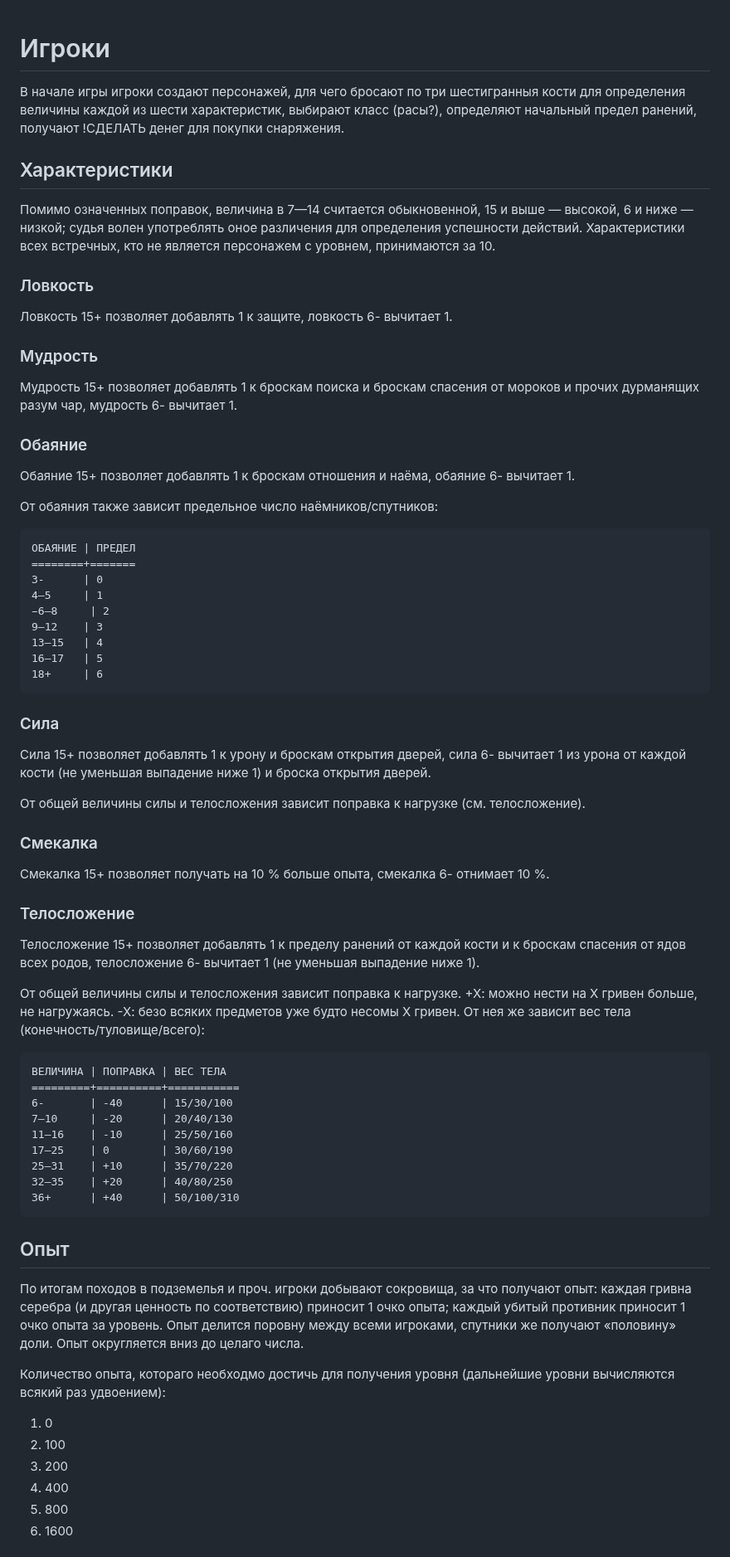
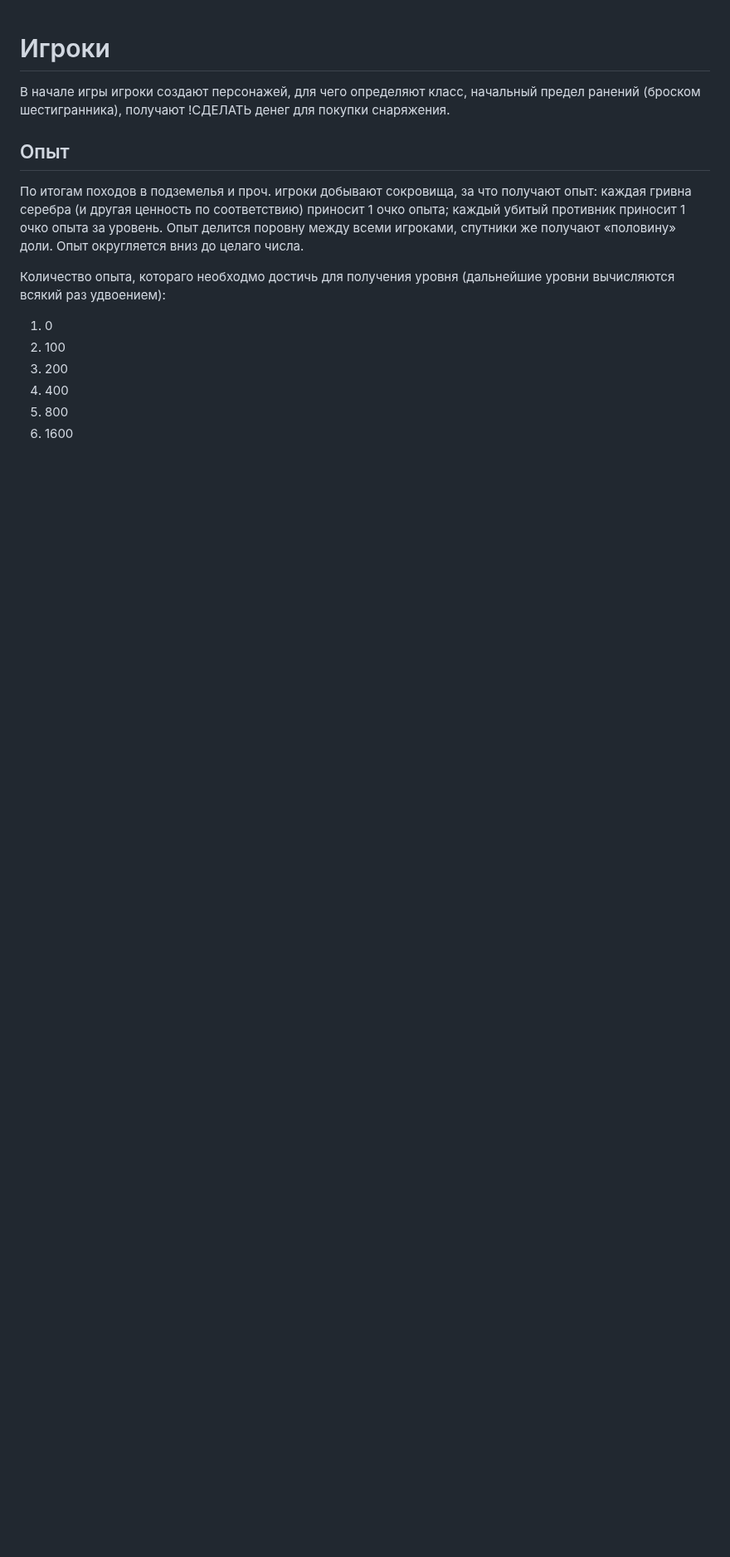
Before and after one commit to T-R-O-L-L/serdcelom, a Markdown page: 07—Игроки.md, the part around one of its changes. Shown at 83% size. Drawn GitHub-style; blank space fills up the shorter version.

````diff
--- a/07—Игроки.md
+++ b/07—Игроки.md
@@ -1,62 +1,6 @@
 # Игроки
 
-В начале игры игроки создают персонажей, для чего бросают по три шестигранныя кости для определения величины каждой из шести характеристик, выбирают класс (расы?), определяют начальный предел ранений, получают !СДЕЛАТЬ денег для покупки снаряжения.
-
-## Характеристики
-
-Помимо означенных поправок, величина в 7—14 считается обыкновенной, 15 и выше — высокой, 6 и ниже — низкой; судья волен употреблять оное различения для определения успешности действий. Характеристики всех встречных, кто не является персонажем с уровнем, принимаются за 10.
-
-### Ловкость
-
-Ловкость 15+ позволяет добавлять 1 к защите, ловкость 6- вычитает 1.
-
-### Мудрость
-
-Мудрость 15+ позволяет добавлять 1 к броскам поиска и броскам спасения от мороков и прочих дурманящих разум чар, мудрость 6- вычитает 1.
-
-### Обаяние
-
-Обаяние 15+ позволяет добавлять 1 к броскам отношения и наёма, обаяние 6- вычитает 1.
-
-От обаяния также зависит предельное число наёмников/спутников:
-```
-ОБАЯНИЕ | ПРЕДЕЛ
-========+=======
-3-      | 0
-4—5     | 1
-̵6—8     | 2
-9—12    | 3
-13—15   | 4
-16—17   | 5
-18+     | 6
-```
-
-### Сила
-
-Сила 15+ позволяет добавлять 1 к урону и броскам открытия дверей, сила 6- вычитает 1 из урона от каждой кости (не уменьшая выпадение ниже 1) и броска открытия дверей.
-
-От общей величины силы и телосложения зависит поправка к нагрузке (см. телосложение).
-
-### Смекалка
-
-Смекалка 15+ позволяет получать на 10 % больше опыта, смекалка 6- отнимает 10 %.
-
-### Телосложение
-
-Телосложение 15+ позволяет добавлять 1 к пределу ранений от каждой кости и к броскам спасения от ядов всех родов, телосложение 6- вычитает 1 (не уменьшая выпадение ниже 1).
-
-От общей величины силы и телосложения зависит поправка к нагрузке. +Х: можно нести на Х гривен больше, не нагружаясь. -Х: безо всяких предметов уже будто несомы Х гривен. От нея же зависит вес тела (конечность/туловище/всего):
-```
-ВЕЛИЧИНА | ПОПРАВКА | ВЕС ТЕЛА
-=========+==========+===========
-6-       | -40      | 15/30/100
-7—10     | -20      | 20/40/130
-11—16    | -10      | 25/50/160
-17—25    | 0        | 30/60/190
-25—31    | +10      | 35/70/220
-32—35    | +20      | 40/80/250
-36+      | +40      | 50/100/310
-```
+В начале игры игроки создают персонажей, для чего определяют класс, начальный предел ранений (броском шестигранника), получают !СДЕЛАТЬ денег для покупки снаряжения.
 
 ## Опыт
 
````
Also changed, not shown: other parts of 07—Игроки.md (+31 -48 lines).
